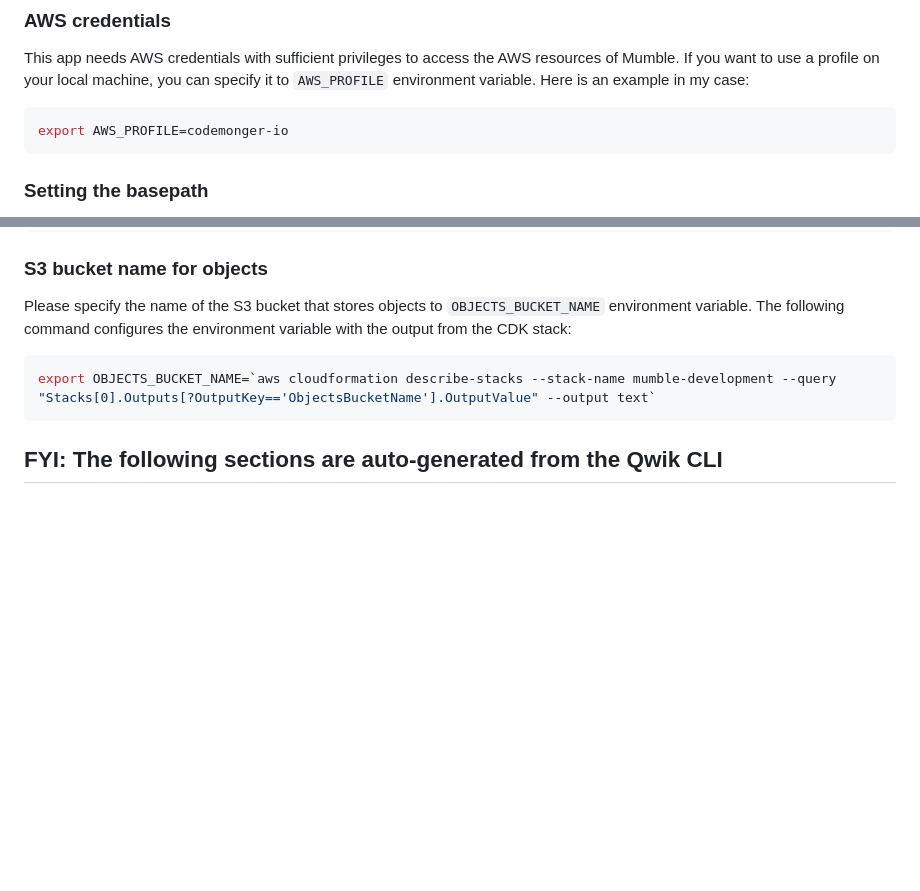
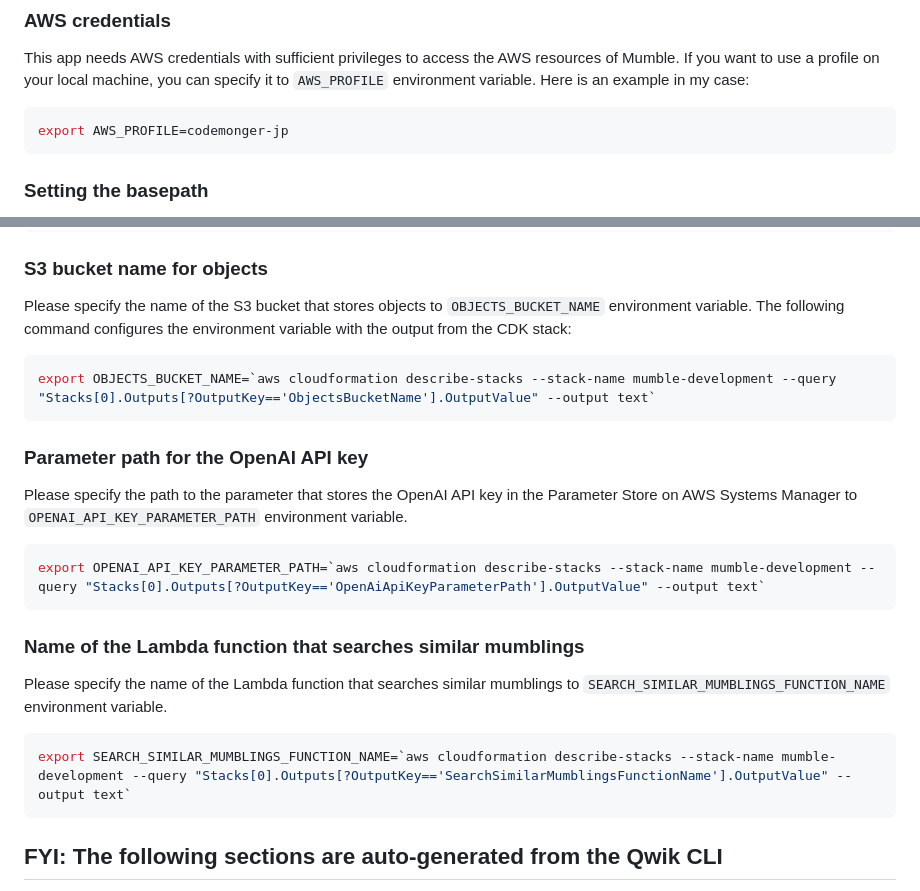
Before and after one commit to codemonger-io/mumble, a Markdown page: cdk/viewer/README.md, 2 parts joined by grey strips. Rendered like a GitHub page; blank space fills up the shorter version.

Commit message:
docs(viewer): add configuration for similarity search
- `README.md` adds the explanations for how to configure the environment
  variables necessary for similarity search:
    - `OPENAI_API_KEY_PARAMETER_PATH`
    - `SEARCH_SIMILAR_MUMBLINGS_FUNCTION_NAME`

````diff
--- a/cdk/viewer/README.md
+++ b/cdk/viewer/README.md
@@ -25,7 +25,7 @@ If you want to use a profile on your local machine, you can specify it to `AWS_P
 Here is an example in my case:
 
 ```sh
-export AWS_PROFILE=codemonger-io
+export AWS_PROFILE=codemonger-jp
 ```
 
 ### Setting the basepath
@@ -74,6 +74,22 @@ The following command configures the environment variable with the output from t
 
 ```sh
 export OBJECTS_BUCKET_NAME=`aws cloudformation describe-stacks --stack-name mumble-development --query "Stacks[0].Outputs[?OutputKey=='ObjectsBucketName'].OutputValue" --output text`
+```
+
+### Parameter path for the OpenAI API key
+
+Please specify the path to the parameter that stores the OpenAI API key in the Parameter Store on AWS Systems Manager to `OPENAI_API_KEY_PARAMETER_PATH` environment variable.
+
+```sh
+export OPENAI_API_KEY_PARAMETER_PATH=`aws cloudformation describe-stacks --stack-name mumble-development --query "Stacks[0].Outputs[?OutputKey=='OpenAiApiKeyParameterPath'].OutputValue" --output text`
+```
+
+### Name of the Lambda function that searches similar mumblings
+
+Please specify the name of the Lambda function that searches similar mumblings to `SEARCH_SIMILAR_MUMBLINGS_FUNCTION_NAME` environment variable.
+
+```sh
+export SEARCH_SIMILAR_MUMBLINGS_FUNCTION_NAME=`aws cloudformation describe-stacks --stack-name mumble-development --query "Stacks[0].Outputs[?OutputKey=='SearchSimilarMumblingsFunctionName'].OutputValue" --output text`
 ```
 
 ## FYI: The following sections are auto-generated from the Qwik CLI
````
